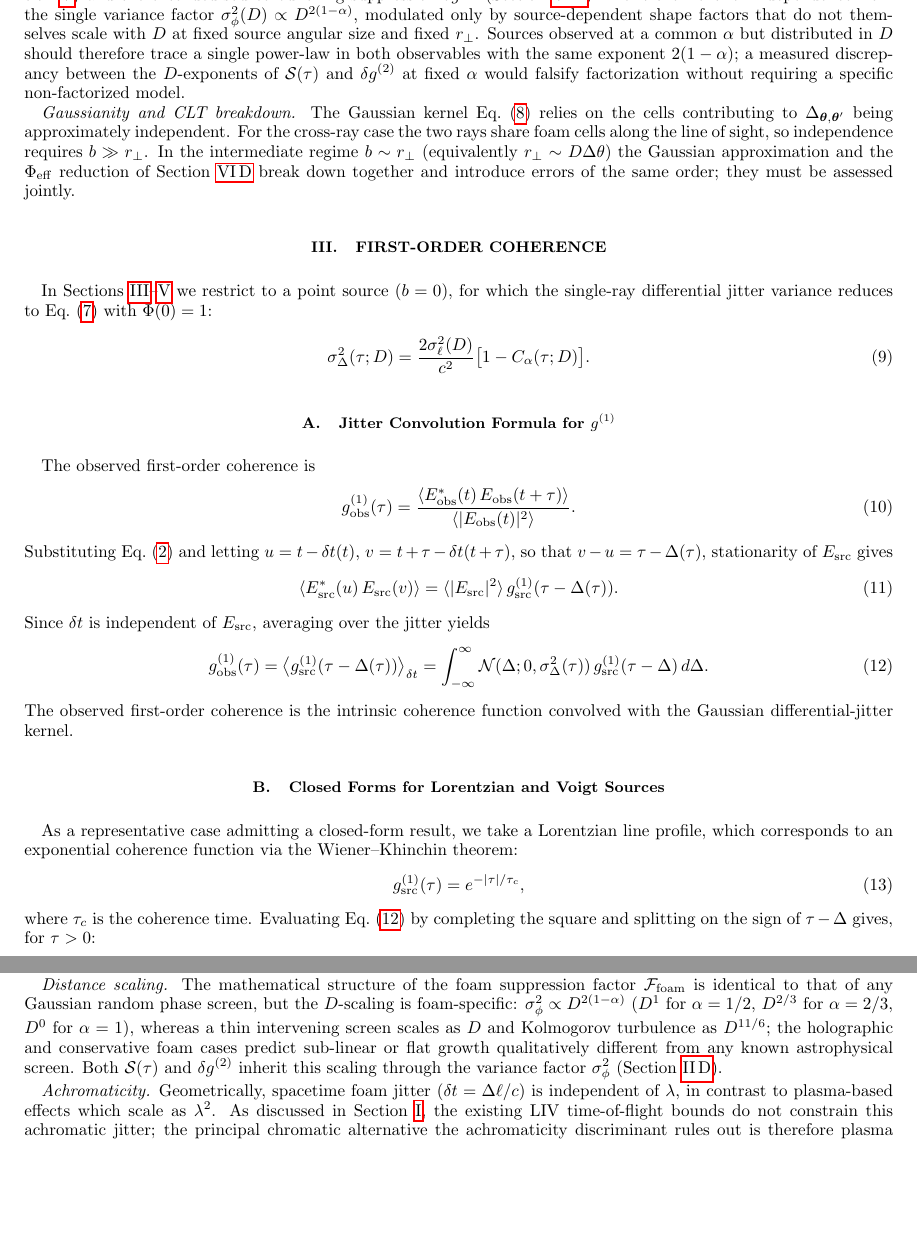
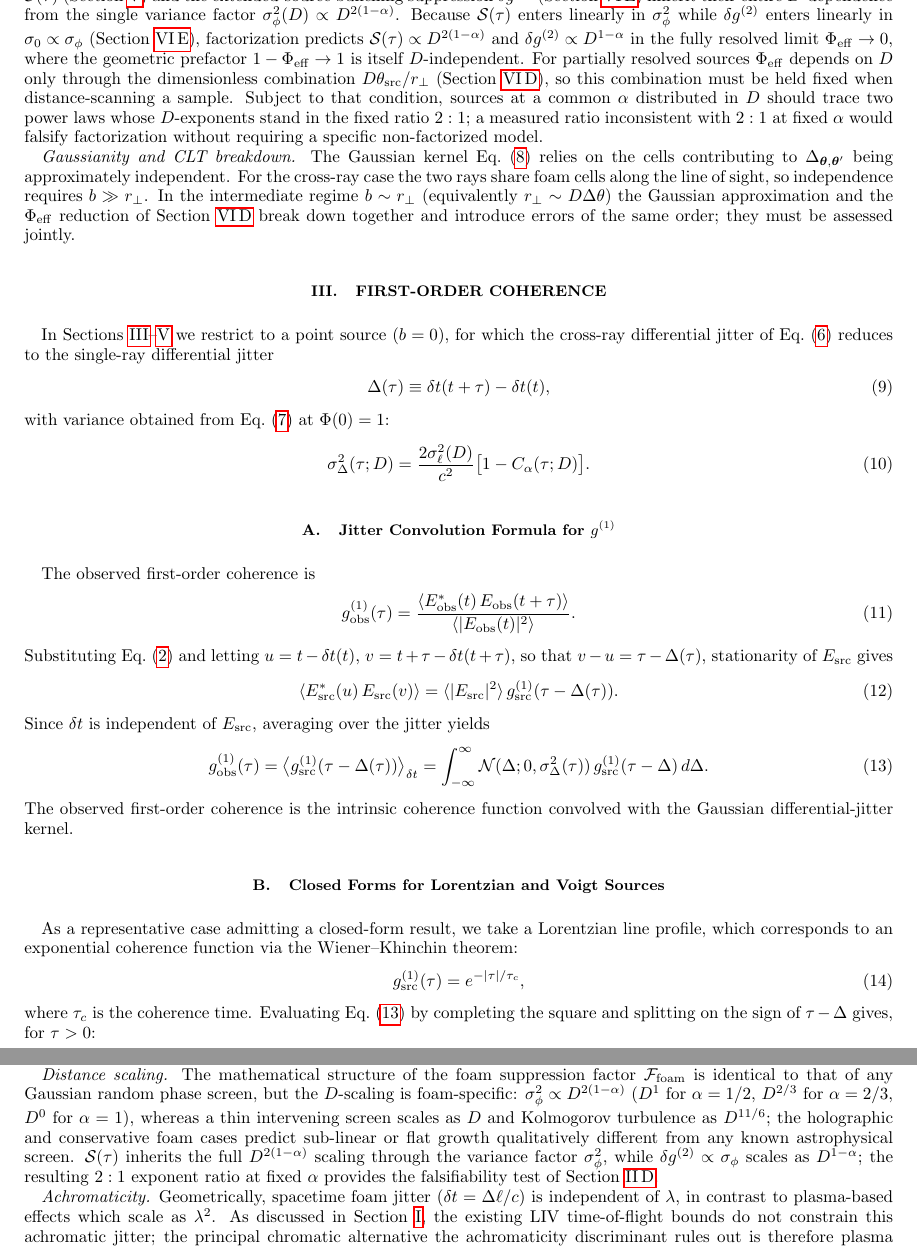
Before and after one commit to AlexGKim/foam, a LaTeX paper (docs/paper.tex): two parts of pages 5 and 14 of 16, joined at a grey line, cut so that both start at the same text, the shorter picture padded with empty space. Compiled offline with pdfLaTeX.

Commit message:
Review pass: factorization scaling, Delta(tau) definition, minor cleanup
Four fixes against the PRD-revision draft, each isolated:

1. Factorization-falsifiability claim (Sec II.D and Sec VII): the prior
   text claimed S(tau) and delta-g^(2) share the same D-exponent 2(1-alpha)
   under factorization. They differ -- S(tau) propto sigma_phi^2 propto
   D^{2(1-alpha)} but delta-g^(2) propto sigma_phi propto D^{1-alpha}.
   Restate the falsification test as a fixed 2:1 exponent ratio at fixed
   alpha; add the missing caveat that for partially resolved sources the
   test must hold D theta_src / r_perp fixed.

2. Sec III.A: introduce the single-ray differential jitter
   Delta(tau) = delta-t(t+tau) - delta-t(t) explicitly with label
   eq:DeltaDef as the b=0 specialization of eq:DeltaExt. It was used
   unceremoniously in eqs. (g1obs)-(Sexplicit) without a defining equation.

3. Sec VI.D: "approximation is exact at both limits" -> "becomes exact
   in both limits" -- the approximation is approximate everywhere between
   the two limits, as the bound that follows makes clear.

4. Strip vestigial braces wrapping eq:g1obs, eq:g2obsExt, and eq:g2zero
   (no-ops in math mode, leftover from an earlier boxed pass that was
   removed in 3c55db9).

Compiles cleanly under latexmk with no undefined references.

Co-Authored-By: Claude Opus 4.7 (1M context) <noreply@anthropic.com>

```diff
--- a/docs/paper.tex
+++ b/docs/paper.tex
@@ -407,13 +407,22 @@ consequence: in the weak-jitter limit $\sigma_\phi\ll 1$, both the point-source
 Siegert discrepancy $\mathcal{S}(\tau)$ (Section~\ref{sec:siegert}) and the
 extended-source bunching suppression $\delta g^{(2)}$ (Section~\ref{sec:zerolag})
 inherit their entire $D$-dependence from the single variance factor
-$\sigma_\phi^2(D)\propto D^{2(1-\alpha)}$, modulated only by source-dependent
-shape factors that do not themselves scale with $D$ at fixed source angular size
-and fixed $r_\perp$. Sources observed at a common $\alpha$ but distributed in
-$D$ should therefore trace a single power-law in both observables with the same
-exponent $2(1-\alpha)$; a measured discrepancy between the $D$-exponents of
-$\mathcal{S}(\tau)$ and $\delta g^{(2)}$ at fixed $\alpha$ would falsify
-factorization without requiring a specific non-factorized model.
+$\sigma_\phi^2(D)\propto D^{2(1-\alpha)}$.
+Because $\mathcal{S}(\tau)$ enters linearly in $\sigma_\phi^2$ while
+$\delta g^{(2)}$ enters linearly in $\sigma_0\propto\sigma_\phi$
+(Section~\ref{sec:zerolag}), factorization predicts
+$\mathcal{S}(\tau)\propto D^{2(1-\alpha)}$ and
+$\delta g^{(2)}\propto D^{1-\alpha}$ in the fully resolved limit
+$\Phi_{\rm eff}\to 0$, where the geometric prefactor $1-\Phi_{\rm eff}\to 1$
+is itself $D$-independent.
+For partially resolved sources $\Phi_{\rm eff}$ depends on $D$ only through
+the dimensionless combination $D\theta_{\rm src}/r_\perp$
+(Section~\ref{sec:PhiEff}), so this combination must be held fixed when
+distance-scanning a sample.
+Subject to that condition, sources at a common $\alpha$ distributed in $D$
+should trace two power laws whose $D$-exponents stand in the fixed ratio
+$2:1$; a measured ratio inconsistent with $2:1$ at fixed $\alpha$ would
+falsify factorization without requiring a specific non-factorized model.
 
 \emph{Gaussianity and CLT breakdown.} The Gaussian kernel Eq.~\eqref{eq:kernel}
 relies on the cells contributing to $\Delta_{\boldsymbol{\theta},
@@ -430,8 +439,13 @@ of the same order; they must be assessed jointly.
 % ==============================================================
 
 In Sections~\ref{sec:g1}--\ref{sec:siegert} we restrict to a point source ($b=0$),
-for which the single-ray differential jitter variance reduces to
-Eq.~\eqref{eq:diffVarExt} with $\Phi(0)=1$:
+for which the cross-ray differential jitter of Eq.~\eqref{eq:DeltaExt}
+reduces to the single-ray differential jitter
+\begin{equation}
+  \Delta(\tau) \equiv \delta t(t+\tau) - \delta t(t),
+  \label{eq:DeltaDef}
+\end{equation}
+with variance obtained from Eq.~\eqref{eq:diffVarExt} at $\Phi(0)=1$:
 \begin{align}
   \sigma_\Delta^2(\tau;D)
   &= \frac{2\sigma_\ell^2(D)}{c^2}\big[1 - C_\alpha(\tau;D)\big].
@@ -456,10 +470,10 @@ $v - u = \tau - \Delta(\tau)$, stationarity of $E_{\rm src}$ gives
 Since $\delta t$ is independent of $E_{\rm src}$, averaging over the jitter
 yields
 \begin{equation}
-  {g^{(1)}_{\rm obs}(\tau)
+  g^{(1)}_{\rm obs}(\tau)
     = \big\langle g^{(1)}_{\rm src}(\tau - \Delta(\tau))\big\rangle_{\delta t}
     = \int_{-\infty}^{\infty} \mathcal{N}(\Delta;0,\sigma_\Delta^2(\tau))\,
-      g^{(1)}_{\rm src}(\tau - \Delta)\,d\Delta.}
+      g^{(1)}_{\rm src}(\tau - \Delta)\,d\Delta.
   \label{eq:g1obs}
 \end{equation}
 The observed first-order coherence is the intrinsic coherence function
@@ -1317,8 +1331,10 @@ D^{2(1-\alpha)}$ ($D^1$ for $\alpha=1/2$, $D^{2/3}$ for $\alpha=2/3$, $D^0$ for
 $\alpha=1$), whereas a thin intervening screen scales as $D$ and Kolmogorov
 turbulence as $D^{11/6}$; the holographic and conservative foam cases predict
 sub-linear or flat growth qualitatively different from any known astrophysical
-screen. Both $\mathcal{S}(\tau)$ and $\delta g^{(2)}$ inherit this scaling
-through the variance factor $\sigma_\phi^2$ (Section~\ref{sec:approx}).
+screen. $\mathcal{S}(\tau)$ inherits the full $D^{2(1-\alpha)}$ scaling
+through the variance factor $\sigma_\phi^2$, while $\delta g^{(2)}\propto
+\sigma_\phi$ scales as $D^{1-\alpha}$; the resulting $2:1$ exponent ratio at
+fixed $\alpha$ provides the falsifiability test of Section~\ref{sec:approx}.
 
 \emph{Achromaticity.} Geometrically, spacetime foam jitter ($\delta
 t=\Delta\ell/c$) is independent of $\lambda$, in contrast to plasma-based
```
Also changed, not shown: docs/paper.pdf, docs/paper.tex (10 more changed lines).
